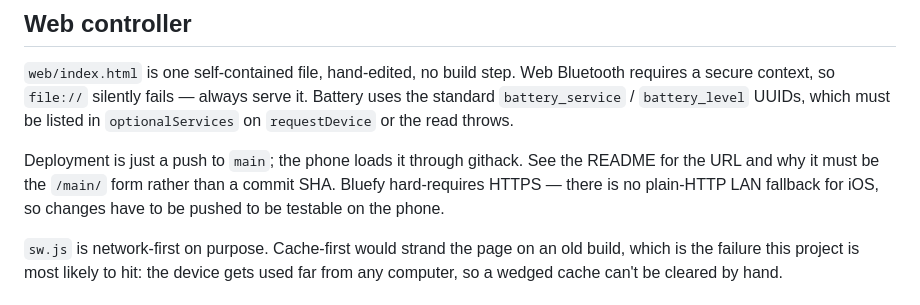
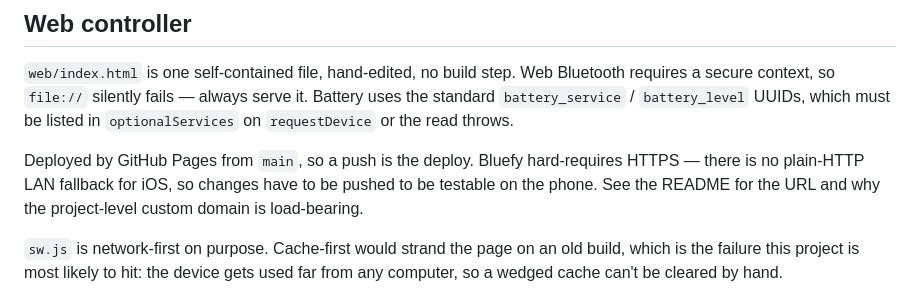
Before and after one commit to kwyn/kwynumbra-horns, a Markdown page: CLAUDE.md, the part around the change. Rendered like a GitHub page.

```diff
--- a/CLAUDE.md
+++ b/CLAUDE.md
@@ -107,10 +107,10 @@ Bluetooth requires a secure context, so `file://` silently fails — always serv
 it. Battery uses the standard `battery_service` / `battery_level` UUIDs, which
 must be listed in `optionalServices` on `requestDevice` or the read throws.
 
-Deployment is just a push to `main`; the phone loads it through githack. See the
-README for the URL and why it must be the `/main/` form rather than a commit
-SHA. Bluefy hard-requires HTTPS — there is no plain-HTTP LAN fallback for iOS,
-so changes have to be pushed to be testable on the phone.
+Deployed by GitHub Pages from `main`, so a push is the deploy. Bluefy
+hard-requires HTTPS — there is no plain-HTTP LAN fallback for iOS, so changes
+have to be pushed to be testable on the phone. See the README for the URL and
+why the project-level custom domain is load-bearing.
 
 `sw.js` is network-first on purpose. Cache-first would strand the page on an old
 build, which is the failure this project is most likely to hit: the device gets
```
Also changed, not shown: README.md (+16 -9 lines).
